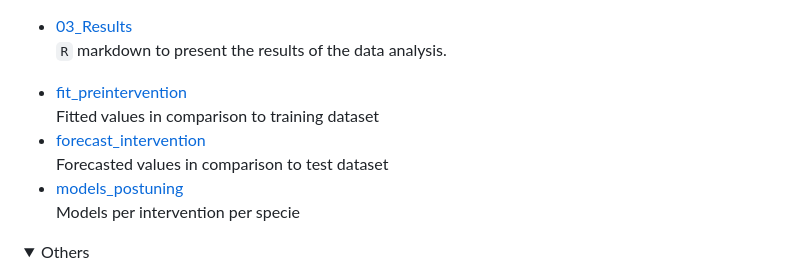
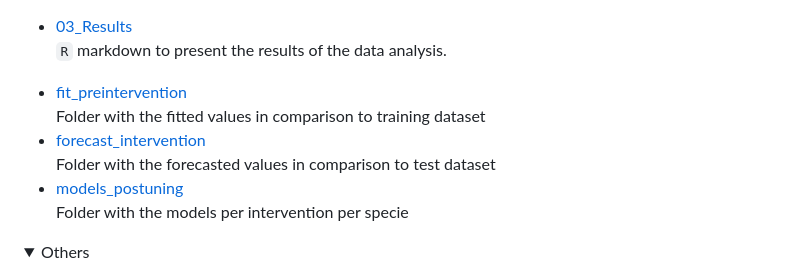
Before and after one commit to healthinnovation/ITS_ML_LORETO, a Markdown page: README.md, the part around the change. Rendered like a GitHub page; folded sections open.

```diff
--- a/README.md
+++ b/README.md
@@ -44,9 +44,9 @@ This study proposes that malaria interventions were effective in reducing malari
 
   </ul>
   <ul>
-    <li><a href="https://github.com/healthinnovation/ITS_ML_LORETO/tree/main/Analysis/fit_preintervention"> fit_preintervention </a></li> Fitted values in comparison to training dataset
-    <li><a href="https://github.com/healthinnovation/ITS_ML_LORETO/tree/main/Analysis/forecast_intervention"> forecast_intervention </a></li> Forecasted values in comparison to test dataset
-    <li><a href="https://github.com/healthinnovation/ITS_ML_LORETO/tree/main/Analysis/models_postuning"> models_postuning  </a></li> Models per intervention per specie
+    <li><a href="https://github.com/healthinnovation/ITS_ML_LORETO/tree/main/Analysis/fit_preintervention"> fit_preintervention </a></li> Folder with the fitted values in comparison to training dataset
+    <li><a href="https://github.com/healthinnovation/ITS_ML_LORETO/tree/main/Analysis/forecast_intervention"> forecast_intervention </a></li> Folder with the forecasted values in comparison to test dataset
+    <li><a href="https://github.com/healthinnovation/ITS_ML_LORETO/tree/main/Analysis/models_postuning"> models_postuning  </a></li> Folder with the models per intervention per specie
   </ul>
 </details>
 
```
